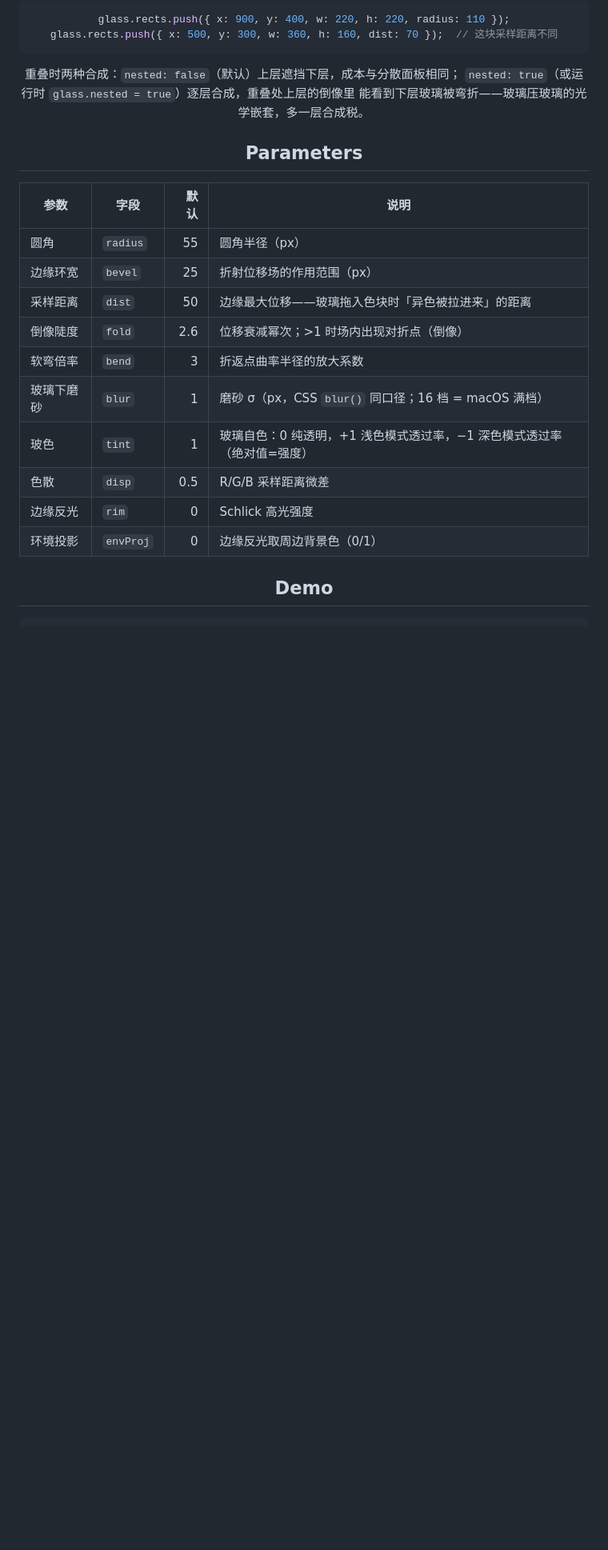
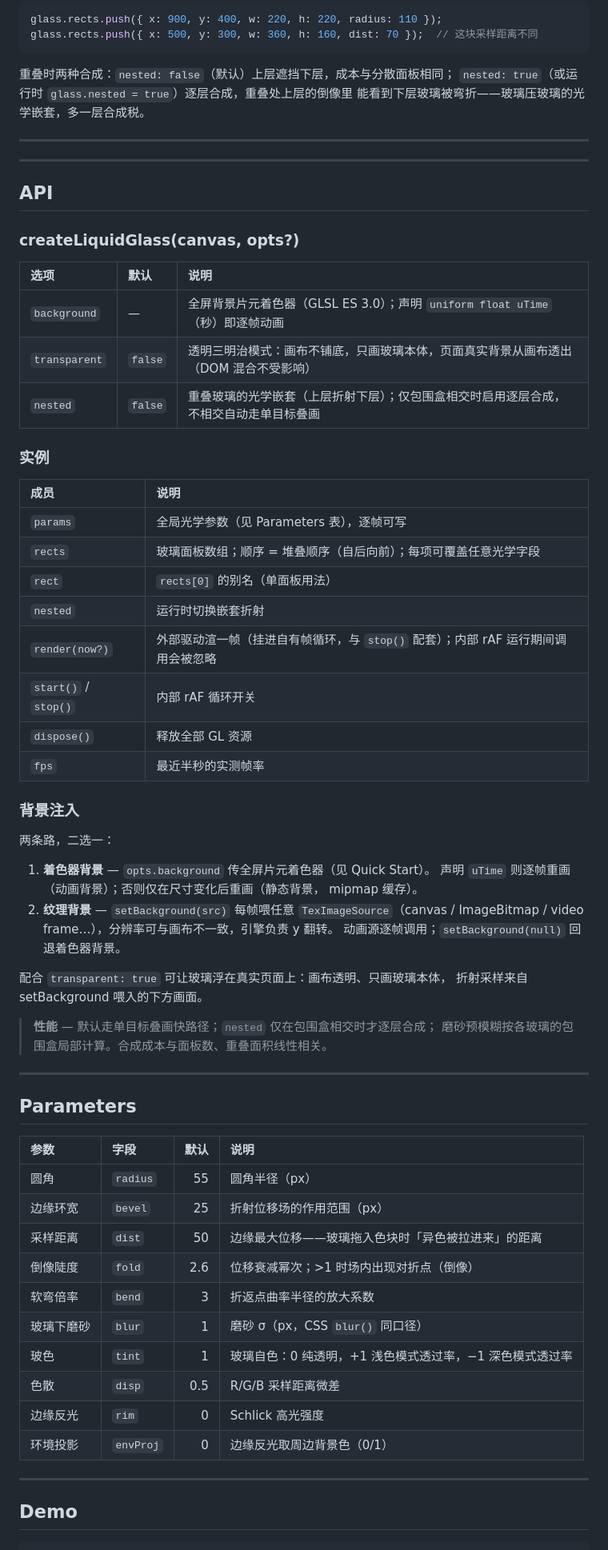
Before and after one commit to TiHxdvt/liquid-glass-webgl, a Markdown page: README.md, the part around one of its changes. Shown at 80% size. GitHub-like rendering; blank space fills up the shorter version.

```diff
--- a/README.md
+++ b/README.md
@@ -78,20 +102,68 @@ glass.rects.push({ x: 500, y: 300, w: 360, h: 160, dist: 70 });  // 这块采样
 `nested: true`（或运行时 `glass.nested = true`）逐层合成，重叠处上层的倒像里
 能看到下层玻璃被弯折——玻璃压玻璃的光学嵌套，多一层合成税。
 
+---
+
+---
+
+## API
+
+### createLiquidGlass(canvas, opts?)
+
+| 选项 | 默认 | 说明 |
+|:---|:---|:---|
+| `background` | — | 全屏背景片元着色器（GLSL ES 3.0）；声明 `uniform float uTime`（秒）即逐帧动画 |
+| `transparent` | `false` | 透明三明治模式：画布不铺底，只画玻璃本体，页面真实背景从画布透出（DOM 混合不受影响） |
+| `nested` | `false` | 重叠玻璃的光学嵌套（上层折射下层）；仅包围盒相交时启用逐层合成，不相交自动走单目标叠画 |
+
+### 实例
+
+| 成员 | 说明 |
+|:---|:---|
+| `params` | 全局光学参数（见 Parameters 表），逐帧可写 |
+| `rects` | 玻璃面板数组；顺序 = 堆叠顺序（自后向前）；每项可覆盖任意光学字段 |
+| `rect` | `rects[0]` 的别名（单面板用法） |
+| `nested` | 运行时切换嵌套折射 |
+| `render(now?)` | 外部驱动渲一帧（挂进自有帧循环，与 `stop()` 配套）；内部 rAF 运行期间调用会被忽略 |
+| `start()` / `stop()` | 内部 rAF 循环开关 |
+| `dispose()` | 释放全部 GL 资源 |
+| `fps` | 最近半秒的实测帧率 |
+
+### 背景注入
+
+两条路，二选一：
+
+1. **着色器背景** — `opts.background` 传全屏片元着色器（见 Quick Start）。
+   声明 `uTime` 则逐帧重画（动画背景）；否则仅在尺寸变化后重画（静态背景，
+   mipmap 缓存）。
+2. **纹理背景** — `setBackground(src)` 每帧喂任意 `TexImageSource`（canvas /
+   ImageBitmap / video frame…），分辨率可与画布不一致，引擎负责 y 翻转。
+   动画源逐帧调用；`setBackground(null)` 回退着色器背景。
+
+配合 `transparent: true` 可让玻璃浮在真实页面上：画布透明、只画玻璃本体，
+折射采样来自 setBackground 喂入的下方画面。
+
+> **性能** — 默认走单目标叠画快路径；`nested` 仅在包围盒相交时才逐层合成；
+> 磨砂预模糊按各玻璃的包围盒局部计算。合成成本与面板数、重叠面积线性相关。
+
+---
+
 ## Parameters
 
 | 参数 | 字段 | 默认 | 说明 |
-|---|---|---:|---|
+|:---|:---|---:|:---|
 | 圆角 | `radius` | 55 | 圆角半径（px） |
 | 边缘环宽 | `bevel` | 25 | 折射位移场的作用范围（px） |
 | 采样距离 | `dist` | 50 | 边缘最大位移——玻璃拖入色块时「异色被拉进来」的距离 |
 | 倒像陡度 | `fold` | 2.6 | 位移衰减幂次；>1 时场内出现对折点（倒像） |
 | 软弯倍率 | `bend` | 3 | 折返点曲率半径的放大系数 |
-| 玻璃下磨砂 | `blur` | 1 | 磨砂 σ（px，CSS `blur()` 同口径；16 档 = macOS 满档） |
-| 玻色 | `tint` | 1 | 玻璃自色：0 纯透明，+1 浅色模式透过率，−1 深色模式透过率（绝对值=强度） |
+| 玻璃下磨砂 | `blur` | 1 | 磨砂 σ（px，CSS `blur()` 同口径） |
+| 玻色 | `tint` | 1 | 玻璃自色：0 纯透明，+1 浅色模式透过率，−1 深色模式透过率 |
 | 色散 | `disp` | 0.5 | R/G/B 采样距离微差 |
 | 边缘反光 | `rim` | 0 | Schlick 高光强度 |
 | 环境投影 | `envProj` | 0 | 边缘反光取周边背景色（0/1） |
+
+---
 
 ## Demo
 
```
Also changed, not shown: other parts of README.md (+45 -13 lines), docs/images/tint.gif (added), 2 other files.
